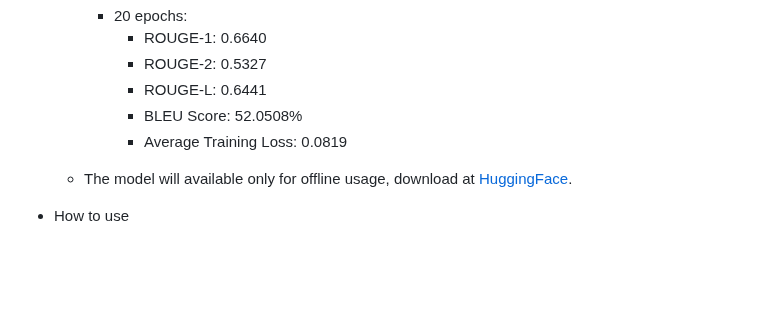
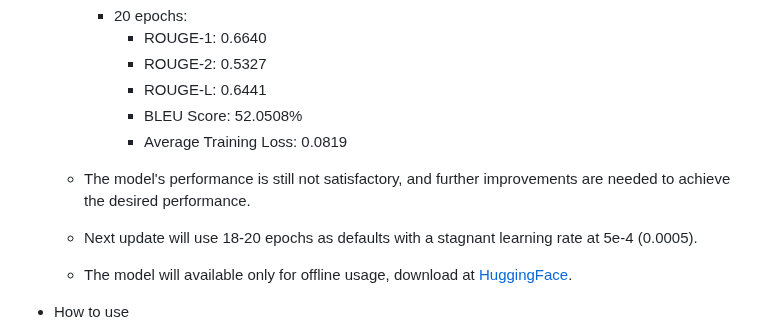
Before and after one commit to arifian853/arifian.ai, a Markdown page: README.md, the part around the change. Rendered like a GitHub page; blank space fills up the shorter version.

```diff
--- a/README.md
+++ b/README.md
@@ -327,6 +327,8 @@ The method used in this project is Method 3, fine-tuning with pre-trained model
             - BLEU Score: 52.0508%
             - Average Training Loss: 0.0819
 
+    - The model's performance is still not satisfactory, and further improvements are needed to achieve the desired performance.
+    - Next update will use 18-20 epochs as defaults with a stagnant learning rate at 5e-4 (0.0005).
     - The model will available only for offline usage, download at [HuggingFace](https://huggingface.co/arifian853/arifian.ai).
 
 - How to use
```
